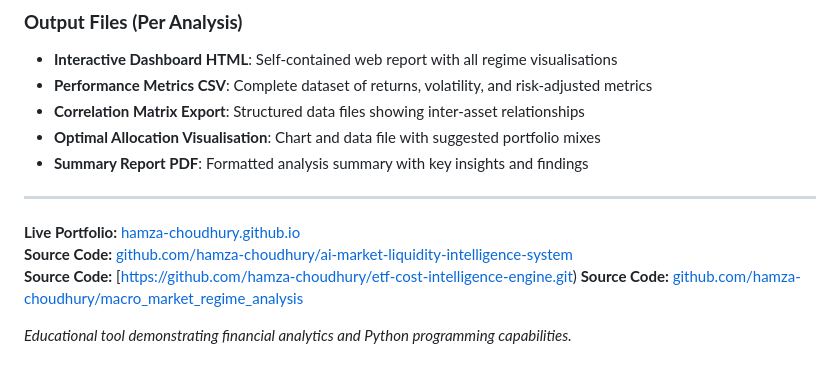
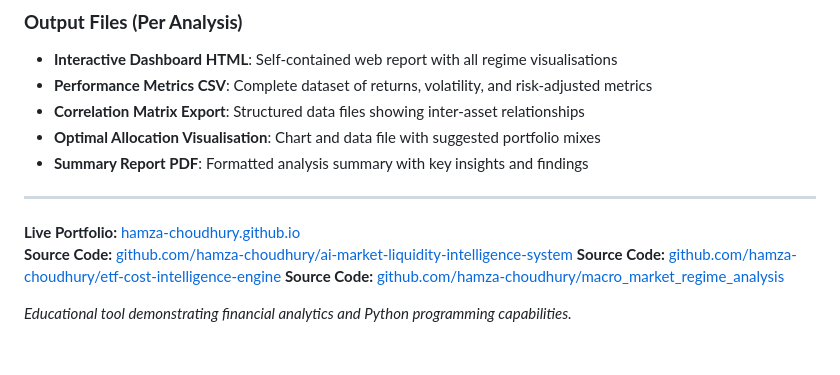
Before and after one commit to hamza-choudhury/hamza-choudhury.github.io, a Markdown page: README.md, the part around the change. GitHub-like rendering.

```diff
--- a/README.md
+++ b/README.md
@@ -82,7 +82,7 @@
 
 **Live Portfolio:** [hamza-choudhury.github.io](https://hamza-choudhury.github.io)
 **Source Code:** [github.com/hamza-choudhury/ai-market-liquidity-intelligence-system](https://github.com/hamza-choudhury/ai-market-liquidity-intelligence-system)
-**Source Code:** [https://github.com/hamza-choudhury/etf-cost-intelligence-engine.git)
+**Source Code:** [github.com/hamza-choudhury/etf-cost-intelligence-engine](https://github.com/hamza-choudhury/etf-cost-intelligence-engine)
 **Source Code:** [github.com/hamza-choudhury/macro_market_regime_analysis](https://github.com/hamza-choudhury/macro_market_regime_analysis)
 
 *Educational tool demonstrating financial analytics and Python programming capabilities.*
```
